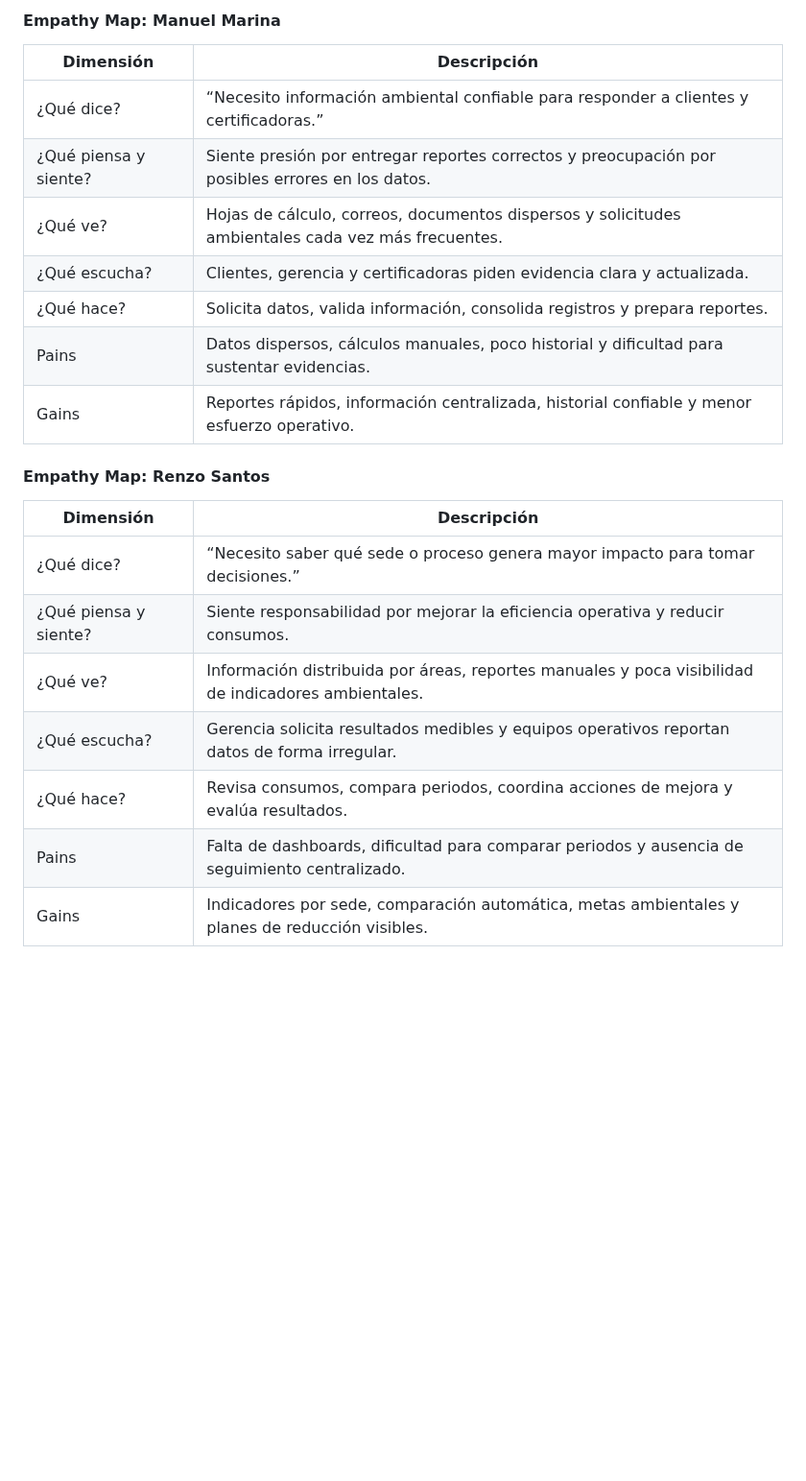
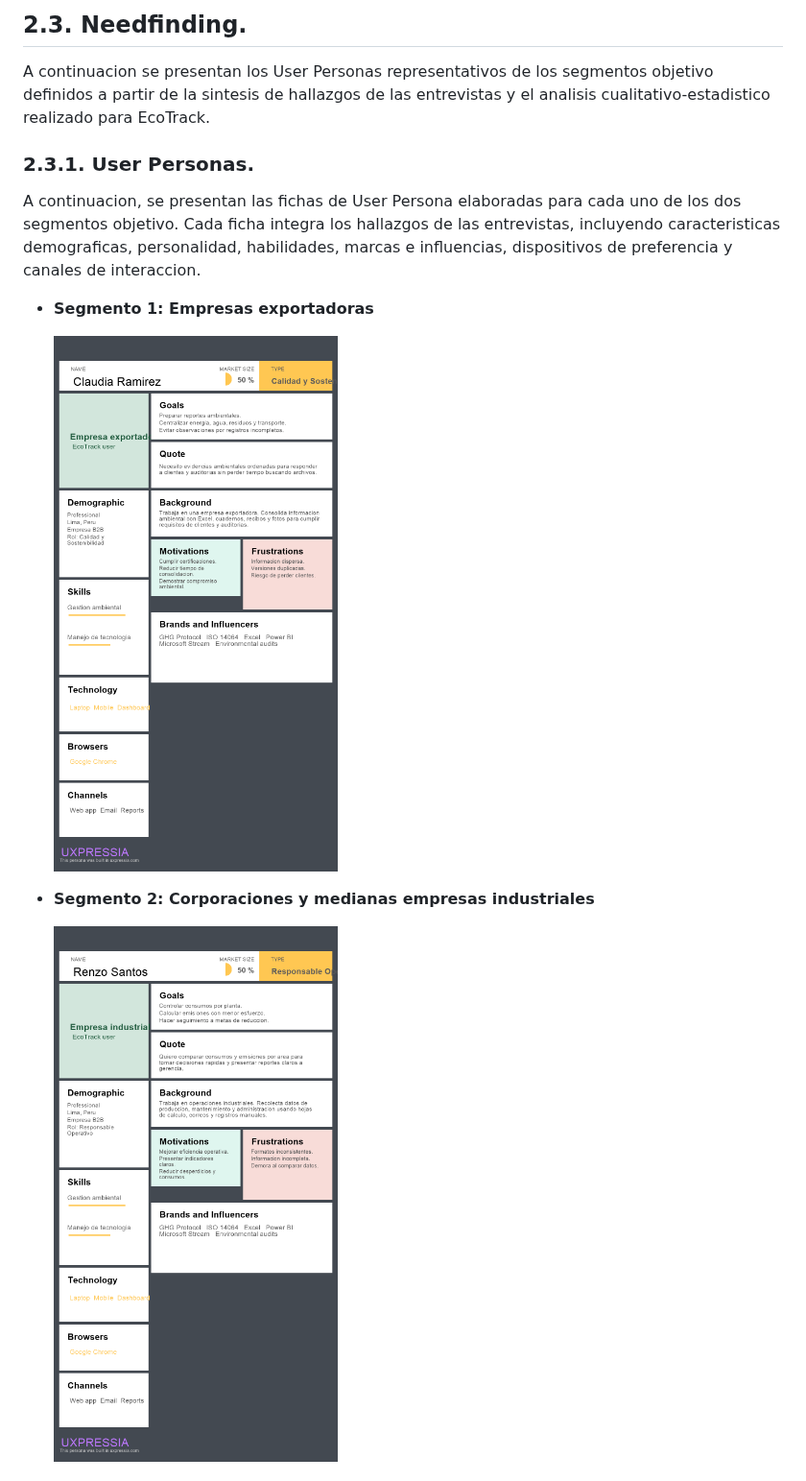
Before and after one commit to Horizon-OpenSource/report, a Markdown page: README.md, the part around one of its changes. Shown at 96% size. Rendered like a GitHub page; pictures changed too: assets/chapter-02/user-persona-empresa-exportadora.png (added), assets/chapter-02/user-persona-empresa-industrial.png (added); blank space fills up the shorter version.

Commit message:
docs(chapter-02): add needfinding visual artifacts

```diff
--- a/README.md
+++ b/README.md
@@ -855,24 +778,14 @@ Los Empathy Maps permiten comprender lo que cada User Persona dice, piensa, hace
-#### Empathy Map: Manuel Marina
-
-| Dimensión | Descripción |
-|---|---|
-| ¿Qué dice? | “Necesito información ambiental confiable para responder a clientes y certificadoras.” |
-| ¿Qué piensa y siente? | Siente presión por entregar reportes correctos y preocupación por posibles errores en los datos. |
-| ¿Qué ve? | Hojas de cálculo, correos, documentos dispersos y solicitudes ambientales cada vez más frecuentes. |
-| ¿Qué escucha? | Clientes, gerencia y certificadoras piden evidencia clara y actualizada. |
-| ¿Qué hace? | Solicita datos, valida información, consolida registros y prepara reportes. |
-| Pains | Datos dispersos, cálculos manuales, poco historial y dificultad para sustentar evidencias. |
-| Gains | Reportes rápidos, información centralizada, historial confiable y menor esfuerzo operativo. |
-
-#### Empathy Map: Renzo Santos
-
-| Dimensión | Descripción |
-|---|---|
-| ¿Qué dice? | “Necesito saber qué sede o proceso genera mayor impacto para tomar decisiones.” |
-| ¿Qué piensa y siente? | Siente responsabilidad por mejorar la eficiencia operativa y reducir consumos. |
-| ¿Qué ve? | Información distribuida por áreas, reportes manuales y poca visibilidad de indicadores ambientales. |
-| ¿Qué escucha? | Gerencia solicita resultados medibles y equipos operativos reportan datos de forma irregular. |
-| ¿Qué hace? | Revisa consumos, compara periodos, coordina acciones de mejora y evalúa resultados. |
-| Pains | Falta de dashboards, dificultad para comparar periodos y ausencia de seguimiento centralizado. |
-| Gains | Indicadores por sede, comparación automática, metas ambientales y planes de reducción visibles. |
-
+## 2.3. Needfinding.
+A continuacion se presentan los User Personas representativos de los segmentos objetivo definidos a partir de la sintesis de hallazgos de las entrevistas y el analisis cualitativo-estadistico realizado para EcoTrack.
+
+### 2.3.1. User Personas.
+A continuacion, se presentan las fichas de User Persona elaboradas para cada uno de los dos segmentos objetivo. Cada ficha integra los hallazgos de las entrevistas, incluyendo caracteristicas demograficas, personalidad, habilidades, marcas e influencias, dispositivos de preferencia y canales de interaccion.
+
+* **Segmento 1: Empresas exportadoras**
+
+  ![User Persona Empresa Exportadora](assets/chapter-02/user-persona-empresa-exportadora.png)
+
+* **Segmento 2: Corporaciones y medianas empresas industriales**
+
+    ![User Persona Empresa Industrial](assets/chapter-02/user-persona-empresa-industrial.png)
+
```
Also changed, not shown: other parts of README.md (+44 -77 lines), assets/chapter-02/empathy-map-empresa-exportadora.png (added), assets/chapter-02/empathy-map-empresa-industrial.png (added), assets/chapter-02/user-journey-map-empresa-exportadora.png (added), assets/chapter-02/user-journey-map-empresa-industrial.png (added).
